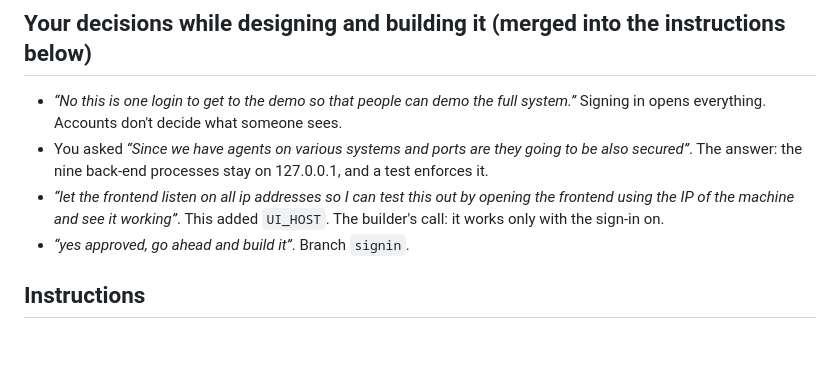
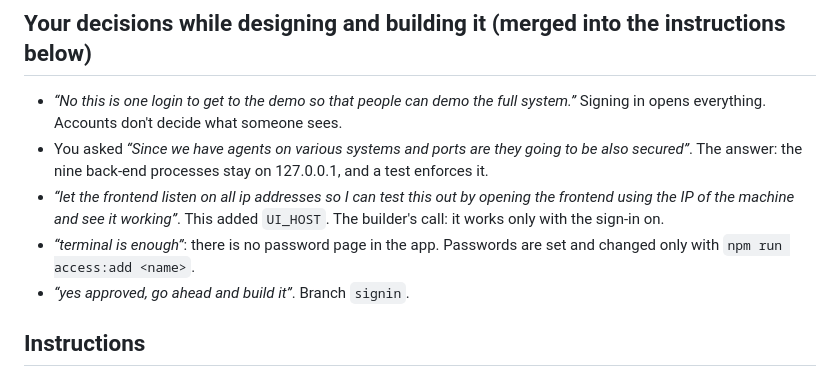
Before and after one commit to DNAMicro/AgentHub-POC, a Markdown page: Steps/18-sign-in.md, the part around the change. GitHub-like rendering; blank space fills up the shorter version.

```diff
--- a/Steps/18-sign-in.md
+++ b/Steps/18-sign-in.md
@@ -11,6 +11,7 @@
 - *“No this is one login to get to the demo so that people can demo the full system.”* Signing in opens everything. Accounts don't decide what someone sees.
 - You asked *“Since we have agents on various systems and ports are they going to be also secured”*. The answer: the nine back-end processes stay on 127.0.0.1, and a test enforces it.
 - *“let the frontend listen on all ip addresses so I can test this out by opening the frontend using the IP of the machine and see it working”*. This added `UI_HOST`. The builder's call: it works only with the sign-in on.
+- *“terminal is enough”*: there is no password page in the app. Passwords are set and changed only with `npm run access:add <name>`.
 - *“yes approved, go ahead and build it”*. Branch `signin`.
 
 ## Instructions
```
Also changed, not shown: CLAUDE.md (+1 -0 lines).
